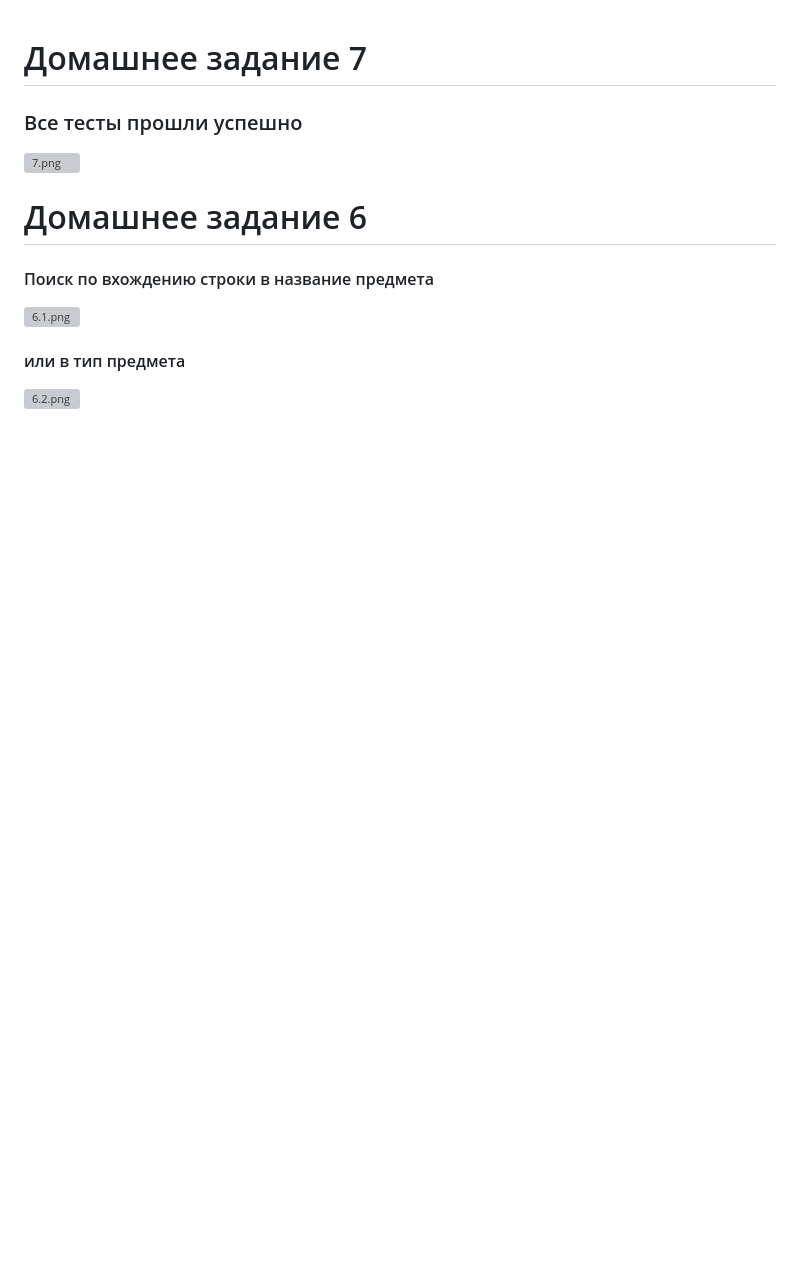
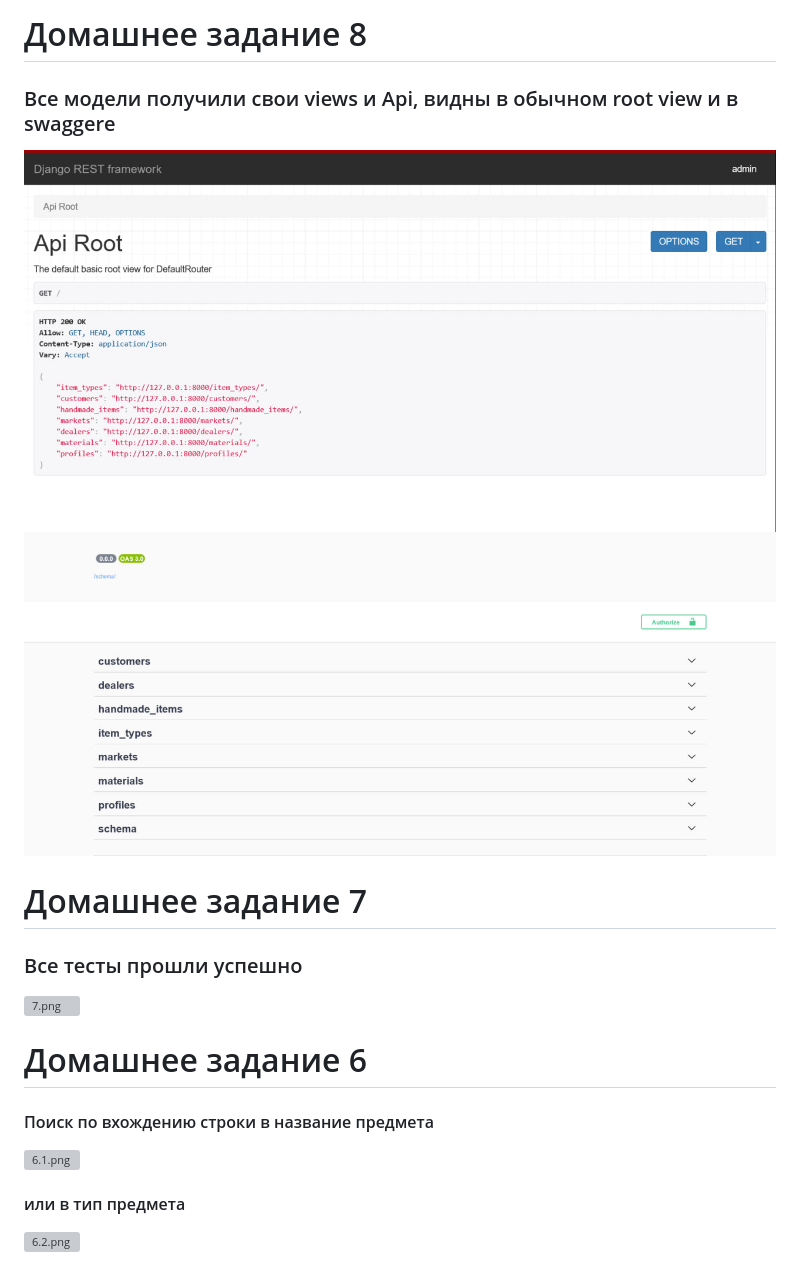
Before and after one commit to borriskiz/djangoProject4, a Markdown page: README.md, the part around the change. Drawn GitHub-style; pictures changed too: media/screenshots/8.1.jpg (added), media/screenshots/8.2.jpg (added); blank space fills up the shorter version; grey boxes are pictures that could not be loaded.

```diff
--- a/README.md
+++ b/README.md
@@ -1,3 +1,10 @@
+# Домашнее задание 8
+
+### Все модели получили свои views и Api, видны в обычном root view и в swaggerе
+
+![8.1.jpg](media%2Fscreenshots%2F8.1.jpg)
+![8.2.jpg](media%2Fscreenshots%2F8.2.jpg)
+
 # Домашнее задание 7
 
 ### Все тесты прошли успешно
```
Also changed, not shown: 6 other files.
